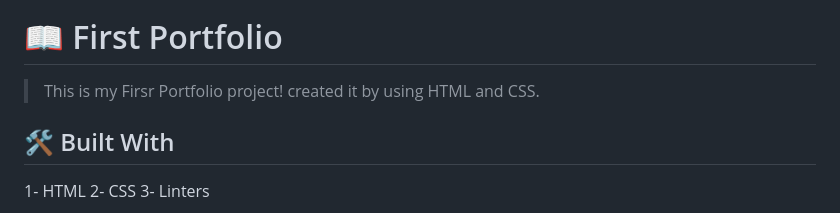
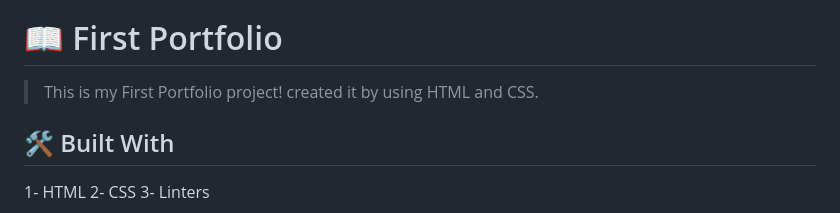
Before and after one commit to hafiz1379/First-Mobile, a Markdown page: README.md, the part around the change. GitHub-like rendering.

Commit message:
Readme file apdated

```diff
--- a/README.md
+++ b/README.md
@@ -62,7 +62,7 @@ After you're finished please remove all the comments and instructions!
 
 # 📖 First Portfolio <a name="about-project"></a>
 
-> This is my Firsr Portfolio project! created it by using HTML and CSS.
+> This is my First Portfolio project! created it by using HTML and CSS.
 
 ## 🛠 Built With <a name="built-with"></a>
 
```
